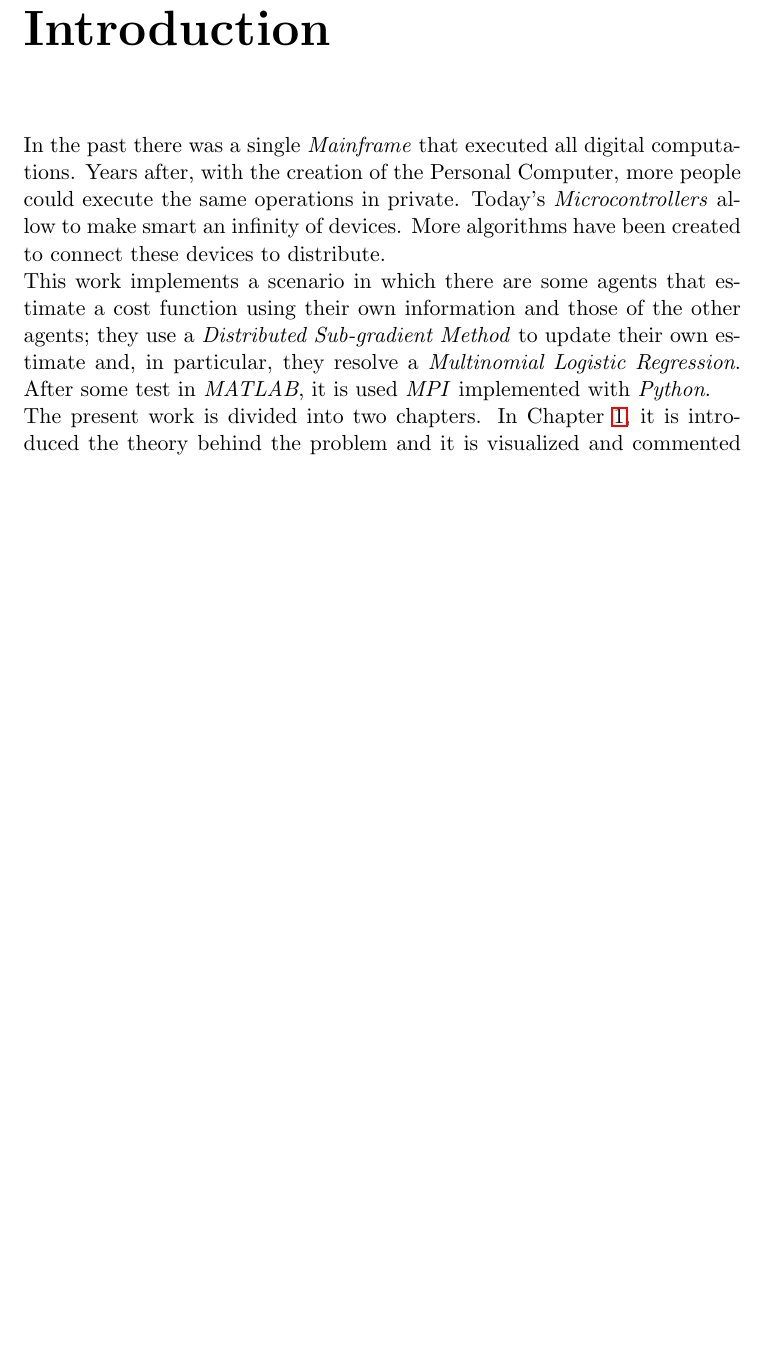
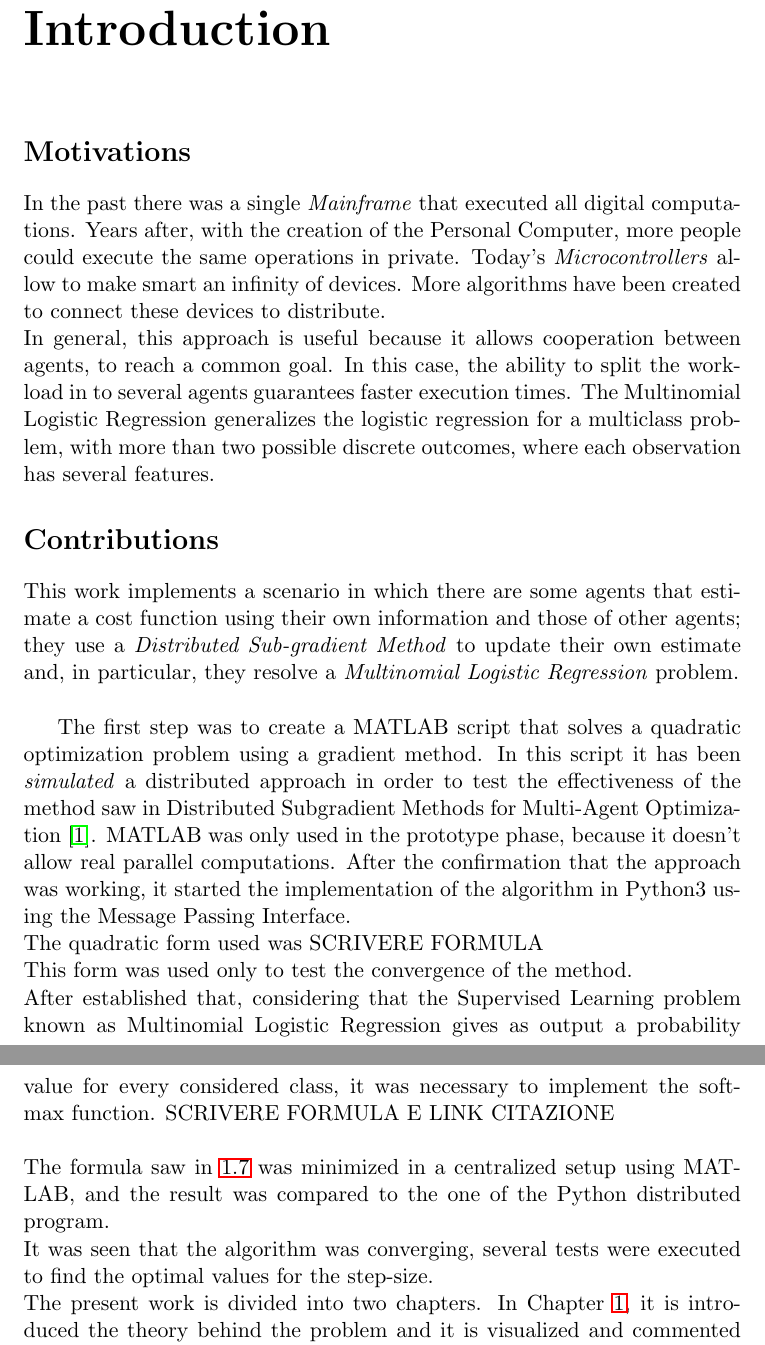
Before and after one commit to DaBasile/gradient_consensus, a LaTeX thesis (ACT_Report/main.tex): part of page 6 of 18 before the commit and two parts of pages 6 and 7 of 19 after it, the two joined at a grey line, cut so that both start at the same text, the shorter picture padded with empty space. Compiled offline with LaTeX, dvips and Ghostscript.

Commit message:
Aggiornamento mattutino del report

```diff
--- a/ACT_Report/main.tex
+++ b/ACT_Report/main.tex
@@ -59,17 +61,30 @@ In this report, it will be shown how to solve a Multinomial Logistic Regression
 \tableofcontents \thispagestyle{empty}
 \listoffigures\thispagestyle{empty}
 
-%%%%%%%%%%%%%%%%%%%%%%%%%%%%%%
 %%%%%% INTRODUZIONE %%%%%%%%%%
-%%%%%%%%%%%%%%%%%%%%%%%%%%%%%%
 \chapter*{Introduction}
 \addcontentsline{toc}{chapter}{Introduction}
+
+\section*{Motivations}
 In the past there was a single \textit{Mainframe} that executed all digital computations. Years after, with the creation of the Personal Computer, more people could execute the same operations in private. Today's \textit{Microcontrollers} allow to make smart an infinity of devices. More algorithms have been created to connect these devices to distribute.\\
-This work implements a scenario in which there are some agents that estimate a cost function using their own information and those of the other agents; they use a \textit{Distributed Sub-gradient Method} to update their own estimate and, in particular, they resolve a \textit{Multinomial Logistic Regression}. After some test in \textit{MATLAB}, it is used \textit{MPI} implemented with \textit{Python}.\\
+ In general, this approach is useful because it allows cooperation between agents, to reach a common goal. In this case, the ability to split the workload in to several agents guarantees faster execution times.
+The Multinomial Logistic Regression generalizes the logistic regression for a multiclass problem, with more than two possible discrete outcomes, where each observation has several features.
+
+\section*{Contributions}
+This work implements a scenario in which there are some agents that estimate a cost function using their own information and those of other agents; they use a \textit{Distributed Sub-gradient Method} to update their own estimate and, in particular, they resolve a \textit{Multinomial Logistic Regression} problem.\\
+
+The first step was to create a MATLAB script that solves a quadratic optimization problem using a gradient method. In this script it has been \textit{simulated} a distributed approach in order to test the effectiveness of the method saw in Distributed Subgradient Methods for Multi-Agent Optimization \cite{CITATION:1}. MATLAB was only used in the prototype phase, because it doesn't allow real parallel computations. After the confirmation that the approach was working, it started the implementation of the algorithm in Python3 using the Message Passing Interface.\\
+The quadratic form used was SCRIVERE FORMULA \\
+This form was used only to test the convergence of the method.\\
+After established that, considering that the Supervised Learning problem known as Multinomial Logistic Regression gives as output a probability value for every considered class, it was necessary to implement the softmax function. SCRIVERE FORMULA E LINK CITAZIONE \\
+%https://en.wikipedia.org/wiki/Multinomial_logistic_regression
+\\The formula saw in \ref{EQ1.7} was minimized in a centralized setup using MATLAB, and the result was compared to the one of the Python distributed program.\\
+It was seen that the algorithm was converging, several tests were executed to find the optimal values for the step-size.\\
 The present work is divided into two chapters. In Chapter \ref{Cap1}, it is introduced the theory behind the problem and it is visualized and commented the implementation code. In Chapter \ref{Cap2} there are the results of simulations with some considerations.
 % \section*{Organization}
 %%%%%%%%%%%%%%%%%%%%%%%%%%%%%%%
 
+
 %%%%%%%%%%%%%%%%%%%%%%%%%%%%%%%%%%%%
 %%%%%%%%% CAPITOLO  %%%%%%%%%%%%%%%%
 %%%%%%%%%%%%%%%%%%%%%%%%%%%%%%%%%%%%
```
Also changed, not shown: ACT_Report/main.pdf, ACT_Report/main.tex (10 more changed lines), 1 other file.
